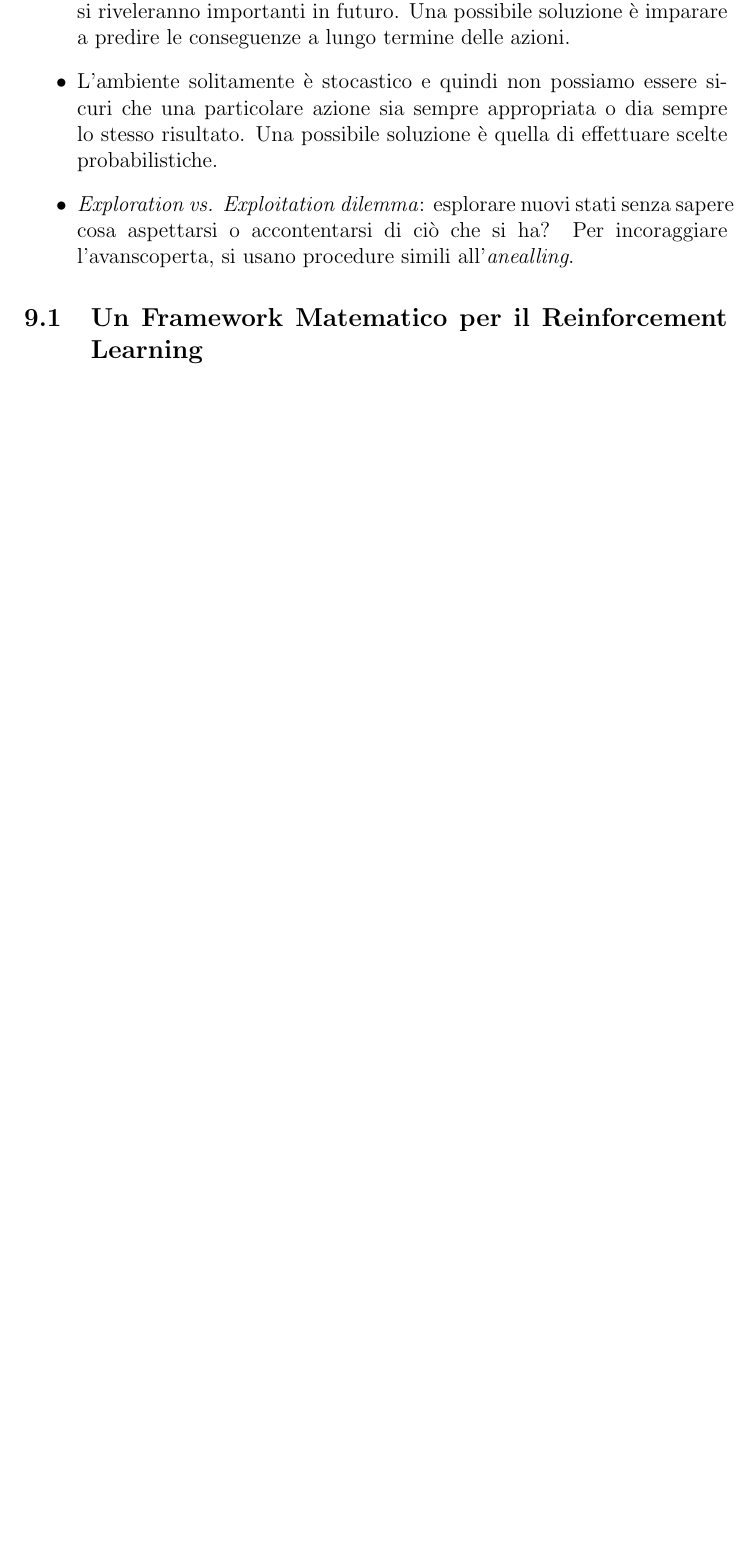
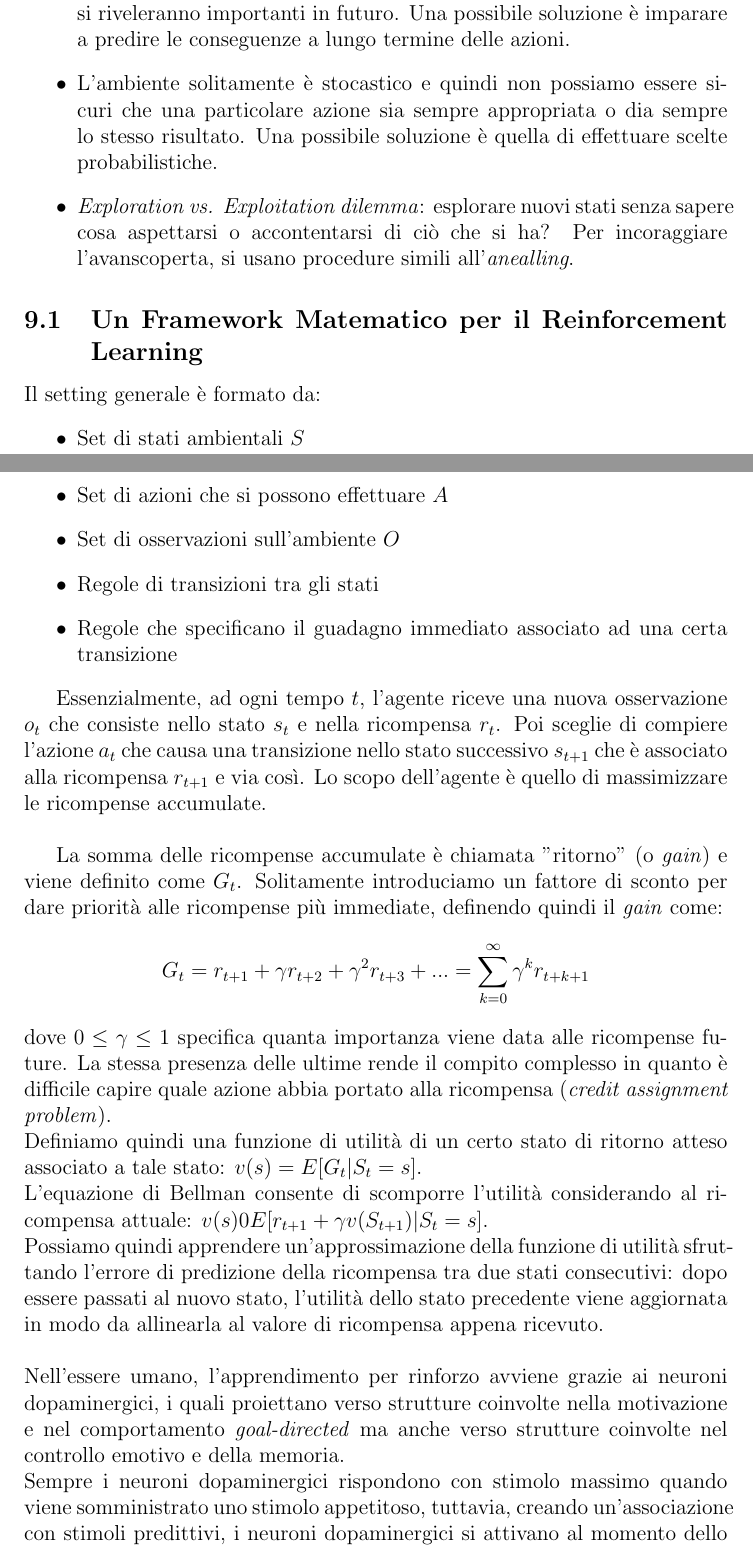
Before and after one commit to matnut2/Riassunto-IA-Psicologia, a LaTeX paper (main.tex): part of page 31 of 31 before the commit and two parts of pages 32 and 33 of 34 after it, the two joined at a grey line, cut so that both start at the same text, the shorter picture padded with empty space. Compiled offline with pdfLaTeX.

Commit message:
Fine della parte di teoria del'apprendimento con rinforzo

```diff
--- a/main.tex
+++ b/main.tex
@@ -593,6 +593,28 @@ A questo punto però ci si chiede quali siano le azioni che dovrei intraprendere
 \end{itemize}
 
 \subsection{Un Framework Matematico per il Reinforcement Learning}
-%%% RIPRENDERE DA SLIDE 13 - APPRENDIMENTO CON RINFORZO %%%
+Il setting generale è formato da:
+\begin{itemize}
+    \item Set di stati ambientali \(S\)
+    \item Set di azioni che si possono effettuare \(A\)
+    \item Set di osservazioni sull'ambiente \(O\)
+    \item Regole di transizioni tra gli stati
+    \item Regole che specificano il guadagno immediato associato ad una certa transizione
+\end{itemize}
+
+Essenzialmente, ad ogni tempo \(t\), l'agente riceve una nuova osservazione \(o_t\) che consiste nello stato \(s_t\) e nella ricompensa \(r_t\). Poi sceglie di compiere l'azione \(a_t\) che causa una transizione nello stato successivo \(s_{t+1}\) che è associato alla ricompensa \(r_{t+1}\) e via così. Lo scopo dell'agente è quello di massimizzare le ricompense accumulate.\\
+
+La somma delle ricompense accumulate è chiamata "ritorno" (o \textit{gain}) e viene definito come \(G_t\). Solitamente introduciamo un fattore di sconto per dare priorità alle ricompense più immediate, definendo quindi il \textit{gain} come:
+\[G_t = r_{t+1} + \gamma r_{t+2} + \gamma^2 r_{t+3} + ... = \sum_{k=0}^\infty \gamma^k r_{t+k+1}\]
+dove \(0 \leq \gamma \leq 1 \) specifica quanta importanza viene data alle ricompense future. La stessa presenza delle ultime rende il compito complesso in quanto è difficile capire quale azione abbia portato alla ricompensa (\textit{credit assignment problem}).\\
+Definiamo quindi una funzione di utilità di un certo stato di ritorno atteso associato a tale stato: \(v(s) = E[G_t | S_t = s]\). \\
+L'equazione di Bellman consente di scomporre l'utilità considerando al ricompensa attuale: \(v(s) 0 E[r_{t+1} + \gamma v(S_{t+1}) | S_t = s]\).\\
+Possiamo quindi apprendere un'approssimazione della funzione di utilità sfruttando l'errore di predizione della ricompensa tra due stati consecutivi: dopo essere passati al nuovo stato, l'utilità dello stato precedente viene aggiornata in modo da allinearla al valore di ricompensa appena ricevuto.\\
+\\
+Nell'essere umano, l'apprendimento per rinforzo avviene grazie ai neuroni dopaminergici, i quali proiettano verso strutture coinvolte nella motivazione e nel comportamento \textit{goal-directed} ma anche verso strutture coinvolte nel controllo emotivo e della memoria.\\
+Sempre i neuroni dopaminergici rispondono con stimolo massimo quando viene somministrato uno stimolo appetitoso, tuttavia, creando un'associazione con stimoli predittivi, i neuroni dopaminergici si attivano al momento dello stimolo condizionante. Inoltre, se poi viene somministrato lo stimolo condizionante ma senza ricompensa, l'attività si riduce sotto il livello basale nel momento in cui sarebbe dovuta avvenire la ricompensa.\\
+
+\section{Modelli Computazionali in Psicologia}
+%%% Riprendere le nuove slide %%%
 
 \end{document}
```
